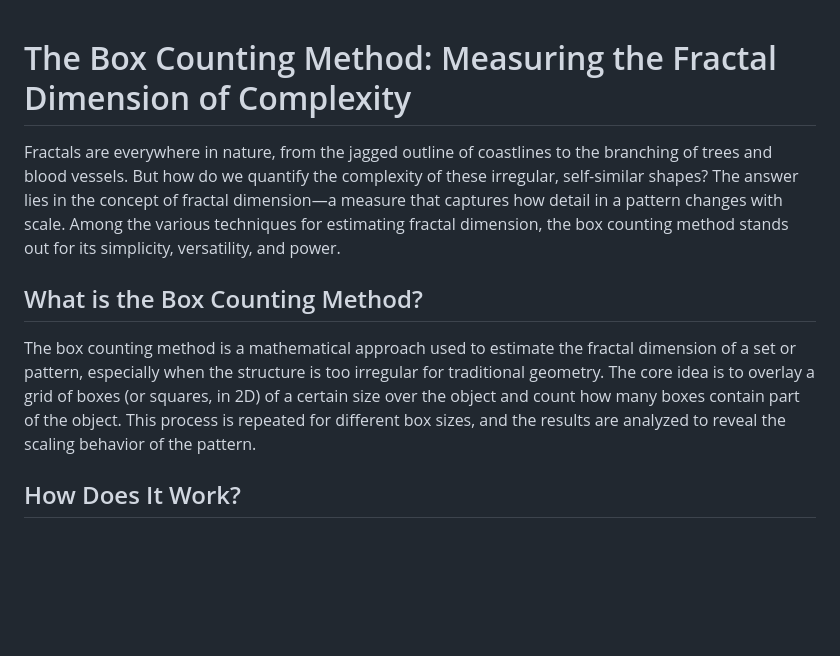
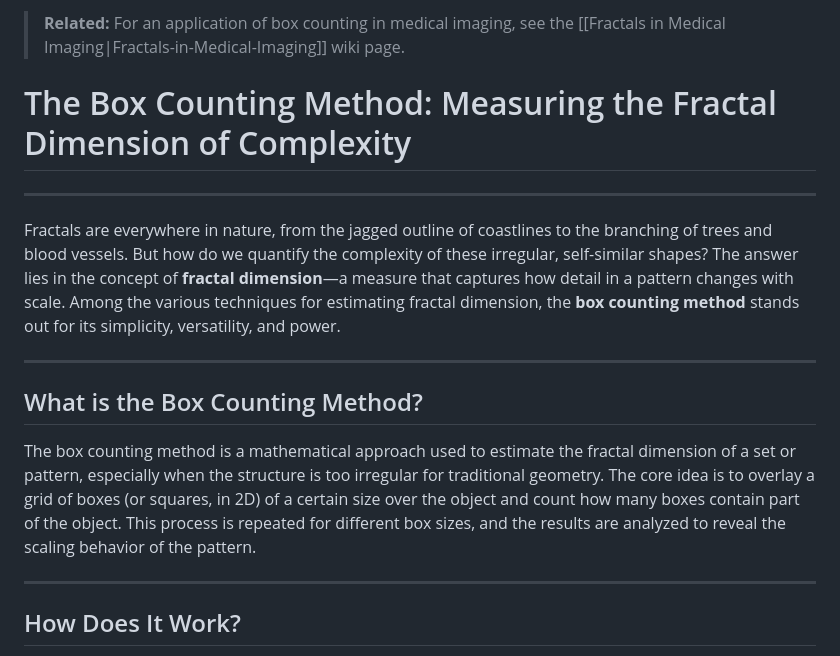
Before and after one commit to aartisr/fractals, a Markdown page: wiki/Box-Counting-Method.md, the part around the change printed below. GitHub-like rendering; blank space fills up the shorter version.

```diff
--- a/wiki/Box-Counting-Method.md
+++ b/wiki/Box-Counting-Method.md
@@ -1,10 +1,23 @@
+
+> **Related:** For an application of box counting in medical imaging, see the [[Fractals in Medical Imaging|Fractals-in-Medical-Imaging]] wiki page.
+
+
 # The Box Counting Method: Measuring the Fractal Dimension of Complexity
 
-Fractals are everywhere in nature, from the jagged outline of coastlines to the branching of trees and blood vessels. But how do we quantify the complexity of these irregular, self-similar shapes? The answer lies in the concept of fractal dimension—a measure that captures how detail in a pattern changes with scale. Among the various techniques for estimating fractal dimension, the box counting method stands out for its simplicity, versatility, and power.
+---
+
+
+Fractals are everywhere in nature, from the jagged outline of coastlines to the branching of trees and blood vessels. But how do we quantify the complexity of these irregular, self-similar shapes? The answer lies in the concept of **fractal dimension**—a measure that captures how detail in a pattern changes with scale. Among the various techniques for estimating fractal dimension, the **box counting method** stands out for its simplicity, versatility, and power.
+
+---
+
 
 ## What is the Box Counting Method?
 
 The box counting method is a mathematical approach used to estimate the fractal dimension of a set or pattern, especially when the structure is too irregular for traditional geometry. The core idea is to overlay a grid of boxes (or squares, in 2D) of a certain size over the object and count how many boxes contain part of the object. This process is repeated for different box sizes, and the results are analyzed to reveal the scaling behavior of the pattern.
+
+
+---
 
 ## How Does It Work?
 
```
Also changed, not shown: other parts of wiki/Box-Counting-Method.md (+23 -4 lines), wiki/Fractals-in-Medical-Imaging.md (+34 -1 lines).
